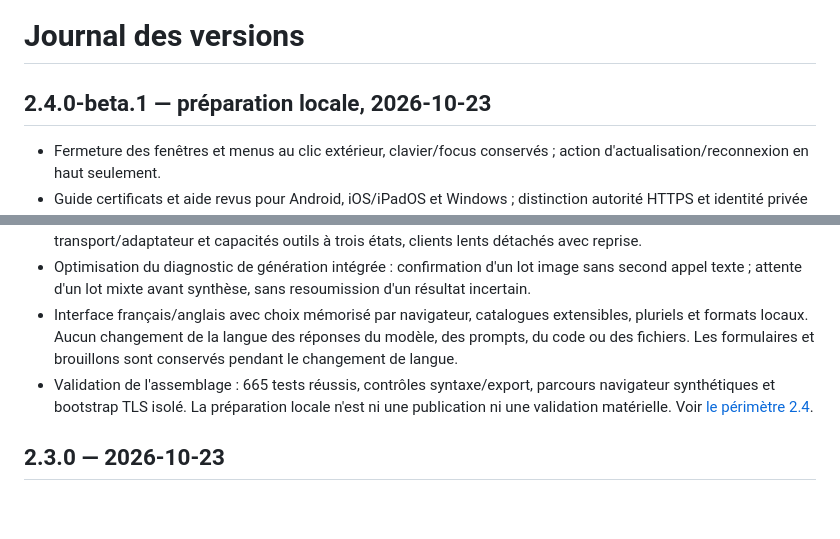
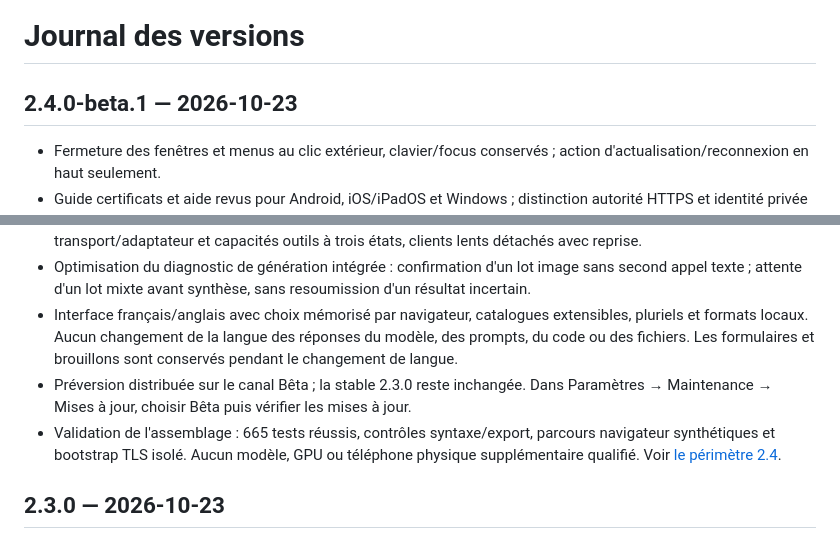
Before and after one commit to Shaft1942/bionic_local_server, a Markdown page: CHANGELOG.md, 2 parts joined by grey strips. GitHub-like rendering; blank space fills up the shorter version.

```diff
--- a/CHANGELOG.md
+++ b/CHANGELOG.md
@@ -1,6 +1,6 @@
 # Journal des versions
 
-## 2.4.0-beta.1 — préparation locale, 2026-10-23
+## 2.4.0-beta.1 — 2026-10-23
 
 - Fermeture des fenêtres et menus au clic extérieur, clavier/focus conservés ; action d'actualisation/reconnexion en haut seulement.
 - Guide certificats et aide revus pour Android, iOS/iPadOS et Windows ; distinction autorité HTTPS et identité privée mTLS, diagnostic par adresse et code d'erreur.
@@ -8,7 +8,8 @@
 - Fiabilité : jobs images illisibles isolés, admission/arrêt bornés, coordination configurable par phase texte/images, transport/adaptateur et capacités outils à trois états, clients lents détachés avec reprise.
 - Optimisation du diagnostic de génération intégrée : confirmation d'un lot image sans second appel texte ; attente d'un lot mixte avant synthèse, sans resoumission d'un résultat incertain.
 - Interface français/anglais avec choix mémorisé par navigateur, catalogues extensibles, pluriels et formats locaux. Aucun changement de la langue des réponses du modèle, des prompts, du code ou des fichiers. Les formulaires et brouillons sont conservés pendant le changement de langue.
-- Validation de l'assemblage : 665 tests réussis, contrôles syntaxe/export, parcours navigateur synthétiques et bootstrap TLS isolé. La préparation locale n'est ni une publication ni une validation matérielle. Voir [le périmètre 2.4](docs/beta-2.4.md).
+- Préversion distribuée sur le canal Bêta ; la stable 2.3.0 reste inchangée. Dans Paramètres → Maintenance → Mises à jour, choisir Bêta puis vérifier les mises à jour.
+- Validation de l'assemblage : 665 tests réussis, contrôles syntaxe/export, parcours navigateur synthétiques et bootstrap TLS isolé. Aucun modèle, GPU ou téléphone physique supplémentaire qualifié. Voir [le périmètre 2.4](docs/beta-2.4.md).
 
 ## 2.3.0 — 2026-10-23
 
```
Also changed, not shown: README.md (+1 -1 lines), docs/beta-2.4.md (+3 -3 lines).
